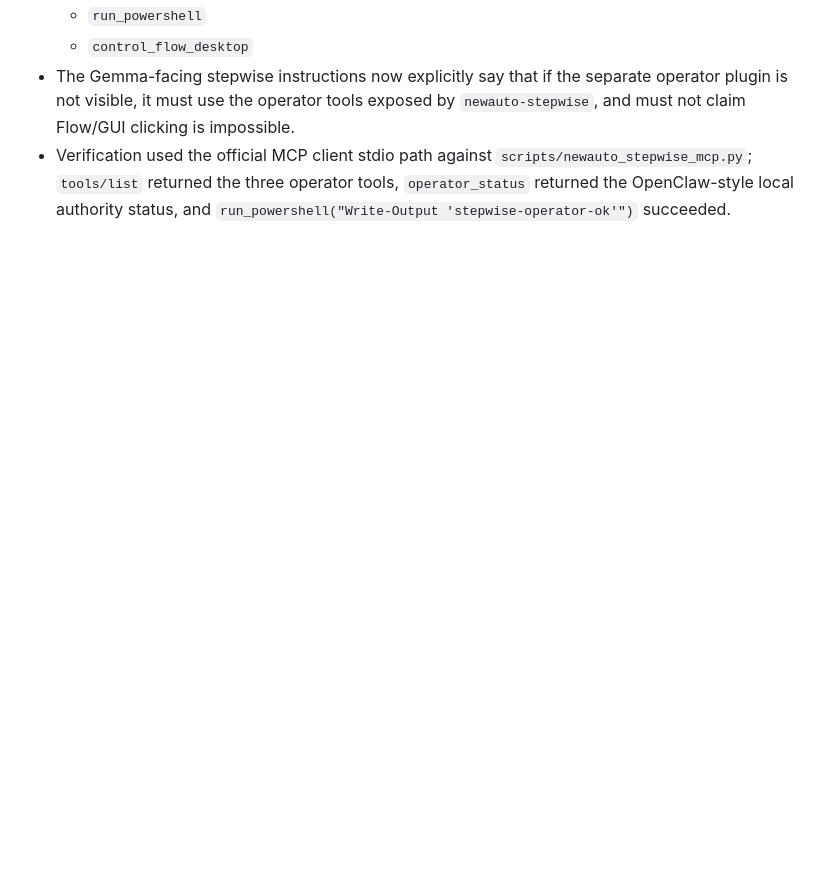
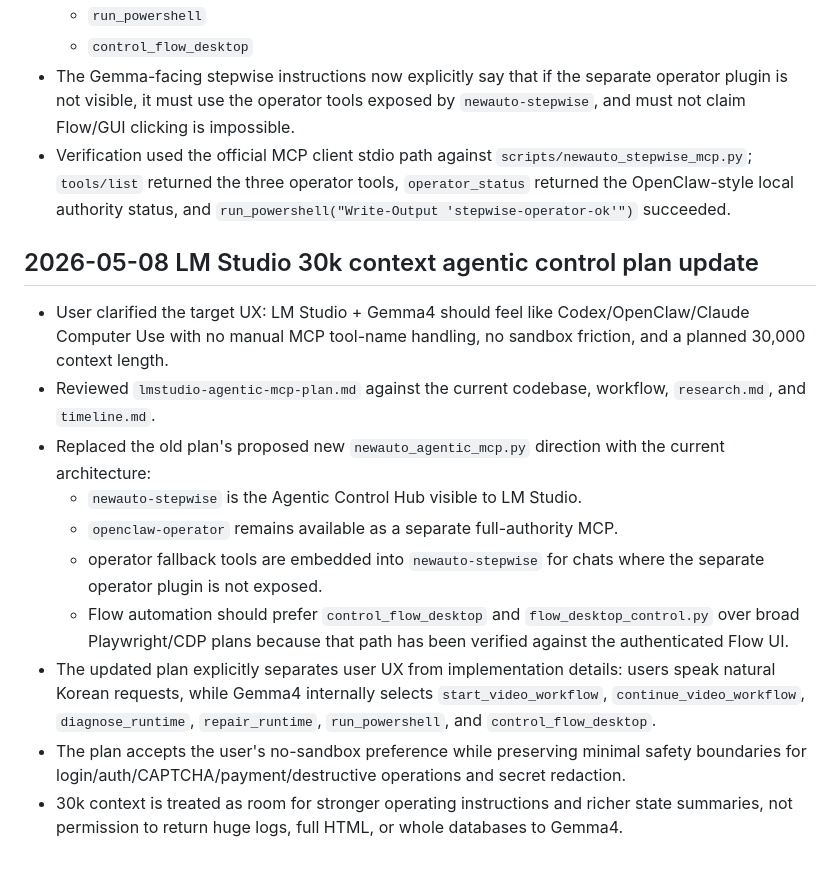
Before and after one commit to alarmpet/newauto, a Markdown page: research.md, the part around the change. Rendered like a GitHub page; blank space fills up the shorter version.

Commit message:
Update LM Studio agentic control plan

```diff
--- a/research.md
+++ b/research.md
@@ -3365,3 +3365,16 @@ Follow-up:
   - `control_flow_desktop`
 - The Gemma-facing stepwise instructions now explicitly say that if the separate operator plugin is not visible, it must use the operator tools exposed by `newauto-stepwise`, and must not claim Flow/GUI clicking is impossible.
 - Verification used the official MCP client stdio path against `scripts/newauto_stepwise_mcp.py`; `tools/list` returned the three operator tools, `operator_status` returned the OpenClaw-style local authority status, and `run_powershell("Write-Output 'stepwise-operator-ok'")` succeeded.
+
+## 2026-05-08 LM Studio 30k context agentic control plan update
+
+- User clarified the target UX: LM Studio + Gemma4 should feel like Codex/OpenClaw/Claude Computer Use with no manual MCP tool-name handling, no sandbox friction, and a planned 30,000 context length.
+- Reviewed `lmstudio-agentic-mcp-plan.md` against the current codebase, workflow, `research.md`, and `timeline.md`.
+- Replaced the old plan's proposed new `newauto_agentic_mcp.py` direction with the current architecture:
+  - `newauto-stepwise` is the Agentic Control Hub visible to LM Studio.
+  - `openclaw-operator` remains available as a separate full-authority MCP.
+  - operator fallback tools are embedded into `newauto-stepwise` for chats where the separate operator plugin is not exposed.
+  - Flow automation should prefer `control_flow_desktop` and `flow_desktop_control.py` over broad Playwright/CDP plans because that path has been verified against the authenticated Flow UI.
+- The updated plan explicitly separates user UX from implementation details: users speak natural Korean requests, while Gemma4 internally selects `start_video_workflow`, `continue_video_workflow`, `diagnose_runtime`, `repair_runtime`, `run_powershell`, and `control_flow_desktop`.
+- The plan accepts the user's no-sandbox preference while preserving minimal safety boundaries for login/auth/CAPTCHA/payment/destructive operations and secret redaction.
+- 30k context is treated as room for stronger operating instructions and richer state summaries, not permission to return huge logs, full HTML, or whole databases to Gemma4.
```
Also changed, not shown: lmstudio-agentic-mcp-plan.md (added, +299 -0 lines), timeline.md (+2 -0 lines).
